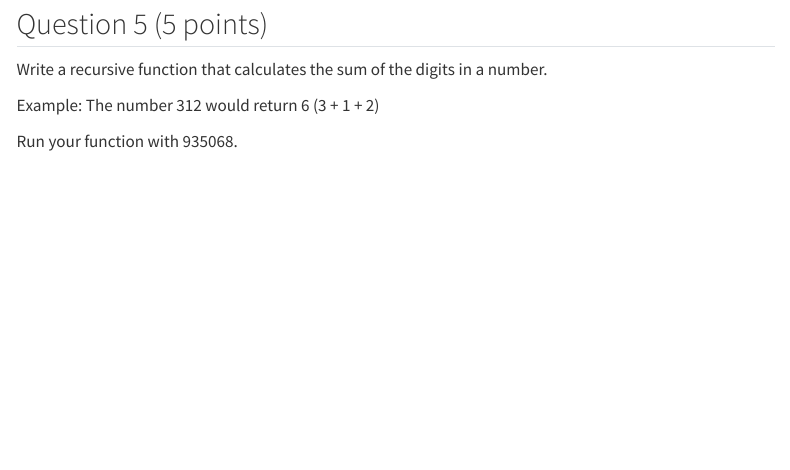
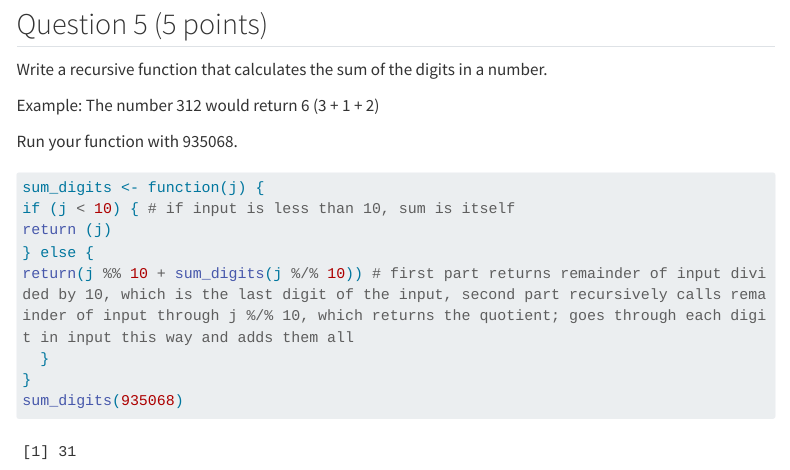
Before and after one commit to fl0-0wr/Diaz_Leilani_201_A06, a Quarto document (A06.qmd): the page in a window 1100 px wide, from 8950 px down. Rendered offline with R 4.5, knitr and Pandoc in place of Quarto, with nearby package versions; code that draws random numbers runs with fixed seeds of ours; some code elsewhere in the file could not run offline; menus at the side of the page are left out; long lines of code are wrapped; column names are cleaned by a stand-in for the janitor package.

Commit message:
Answered Q5, used a recursive function with arithmetic operations; added repo url to Q1

````diff
--- a/A06.qmd
+++ b/A06.qmd
@@ -271,5 +271,12 @@ Example: The number 312 would return 6 (3 + 1 + 2)
 Run your function with 935068.
 
 ```{r}
-
+sum_digits <- function(j) {
+if (j < 10) { # if input is less than 10, sum is itself
+return (j)
+} else {
+return(j %% 10 + sum_digits(j %/% 10)) # first part returns remainder of input divided by 10, which is the last digit of the input, second part recursively calls remainder of input through j %/% 10, which returns the quotient; goes through each digit in input this way and adds them all
+  }
+}
+sum_digits(935068)
 ```
````
Also changed, not shown: A06.qmd (4 more changed lines).
